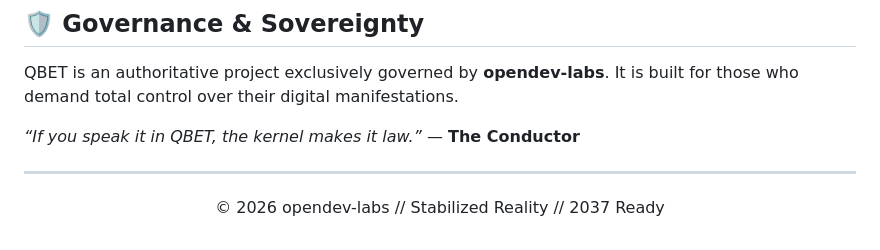
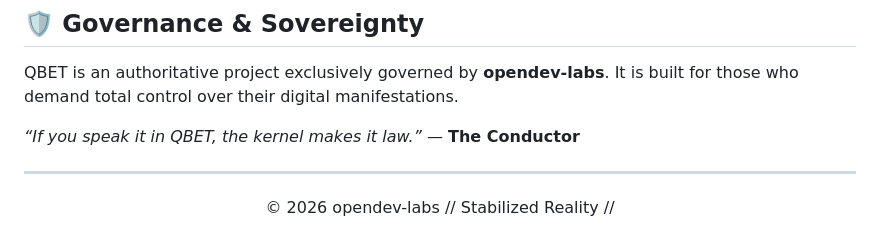
Before and after one commit to opendev-labs/QBET, a Markdown page: README.md, the part around the change. Drawn GitHub-style.

Commit message:
Remove '2037 Ready' from footer text

```diff
--- a/README.md
+++ b/README.md
@@ -91,5 +91,5 @@ QBET is an authoritative project exclusively governed by **opendev-labs**. It is
 ---
 
 <div align="center">
-  <p>© 2026 opendev-labs // Stabilized Reality // 2037 Ready</p>
+  <p>© 2026 opendev-labs // Stabilized Reality // </p>
 </div>
```
